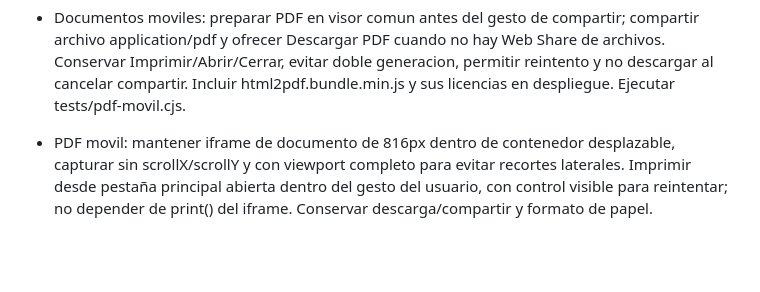
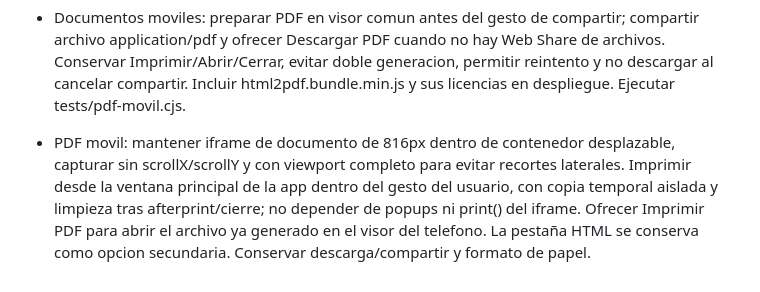
Before and after one commit to Anastacio77/inventario-adelaida, a Markdown page: REQUISITOS_PERMANENTES.md, the part around the change. Drawn GitHub-style; blank space fills up the shorter version.

Commit message:
Conservar impresion principal movil y alternativa PDF

```diff
--- a/REQUISITOS_PERMANENTES.md
+++ b/REQUISITOS_PERMANENTES.md
@@ -40,4 +40,4 @@ El archivo Apps Script se distribuye en el paquete privado; no publicar credenci
 
 - Documentos moviles: preparar PDF en visor comun antes del gesto de compartir; compartir archivo application/pdf y ofrecer Descargar PDF cuando no hay Web Share de archivos. Conservar Imprimir/Abrir/Cerrar, evitar doble generacion, permitir reintento y no descargar al cancelar compartir. Incluir html2pdf.bundle.min.js y sus licencias en despliegue. Ejecutar tests/pdf-movil.cjs.
 
-- PDF movil: mantener iframe de documento de 816px dentro de contenedor desplazable, capturar sin scrollX/scrollY y con viewport completo para evitar recortes laterales. Imprimir desde pestaña principal abierta dentro del gesto del usuario, con control visible para reintentar; no depender de print() del iframe. Conservar descarga/compartir y formato de papel.
+- PDF movil: mantener iframe de documento de 816px dentro de contenedor desplazable, capturar sin scrollX/scrollY y con viewport completo para evitar recortes laterales. Imprimir desde la ventana principal de la app dentro del gesto del usuario, con copia temporal aislada y limpieza tras afterprint/cierre; no depender de popups ni print() del iframe. Ofrecer Imprimir PDF para abrir el archivo ya generado en el visor del telefono. La pestaña HTML se conserva como opcion secundaria. Conservar descarga/compartir y formato de papel.
```
